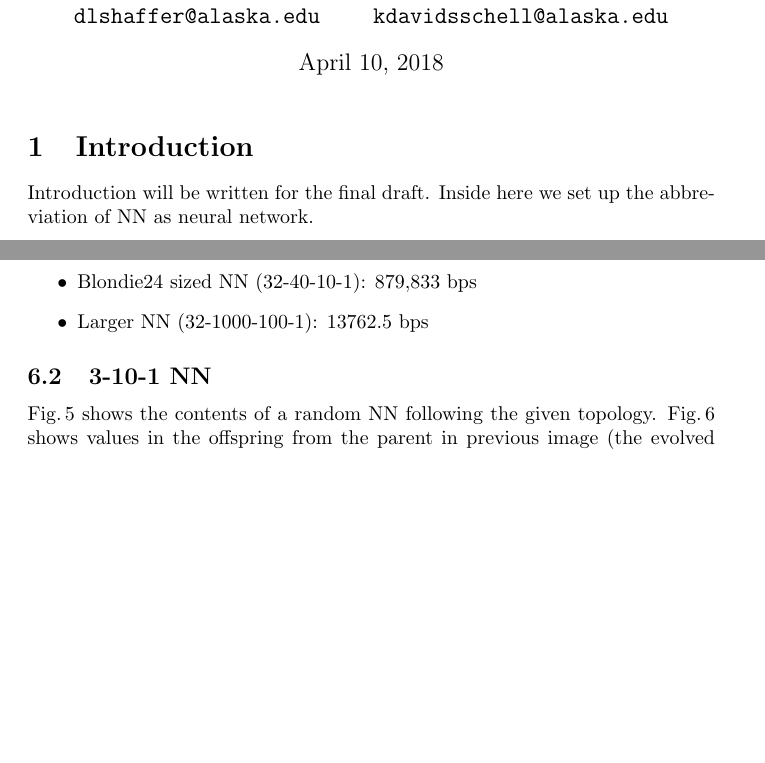
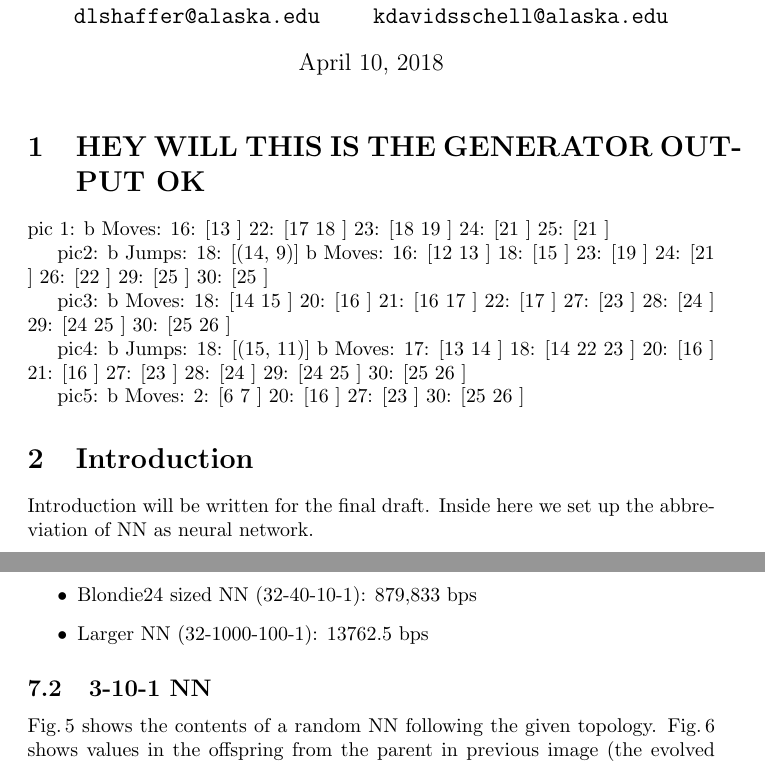
Before and after one commit to williamh890/checkers-ai, a LaTeX document (paper/term-paper.tex): two parts of pages 1 and 5 of 9 before the commit and two parts of pages 1 and 6 of 9 after it, joined at a grey line, cut so that both start at the same text, the shorter picture padded with empty space. Compiled offline with pdfLaTeX.

Commit message:
updated gui game images and move tables

```diff
--- a/paper/term-paper.tex
+++ b/paper/term-paper.tex
@@ -27,6 +27,58 @@
 }
 \date{\today}
 \maketitle
+\section{HEY WILL THIS IS THE GENERATOR OUTPUT OK}
+pic 1:
+b Moves:
+16: [13 ]
+22: [17 18 ]
+23: [18 19 ]
+24: [21 ]
+25: [21 ]
+
+pic2:
+b Jumps:
+18: [(14, 9)]
+b Moves:
+16: [12 13 ]
+18: [15 ]
+23: [19 ]
+24: [21 ]
+26: [22 ]
+29: [25 ]
+30: [25 ]
+
+pic3:
+b Moves:
+18: [14 15 ]
+20: [16 ]
+21: [16 17 ]
+22: [17 ]
+27: [23 ]
+28: [24 ]
+29: [24 25 ]
+30: [25 26 ]
+
+pic4:
+b Jumps:
+18: [(15, 11)]
+b Moves:
+17: [13 14 ]
+18: [14 22 23 ]
+20: [16 ]
+21: [16 ]
+27: [23 ]
+28: [24 ]
+29: [24 25 ]
+30: [25 26 ]
+
+pic5:
+b Moves:
+2: [6 7 ]
+20: [16 ]
+27: [23 ]
+30: [25 26 ]
+
 
 \section{Introduction}
 
```
Also changed, not shown: paper/images/game-1.png, paper/images/game-2.png, paper/images/game-3.png, paper/images/game-4.png, paper/images/game-5.png, 3 other files.
